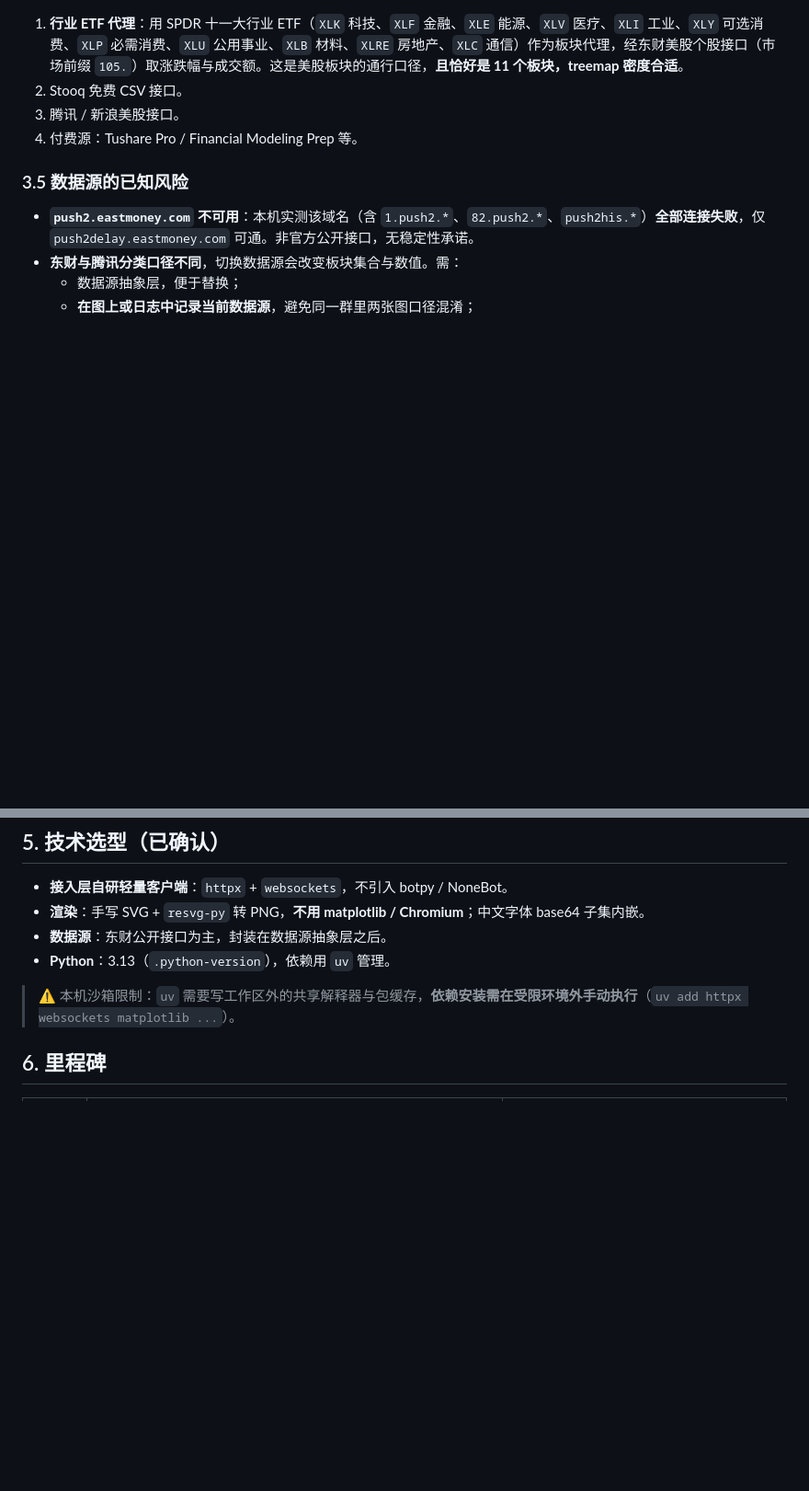
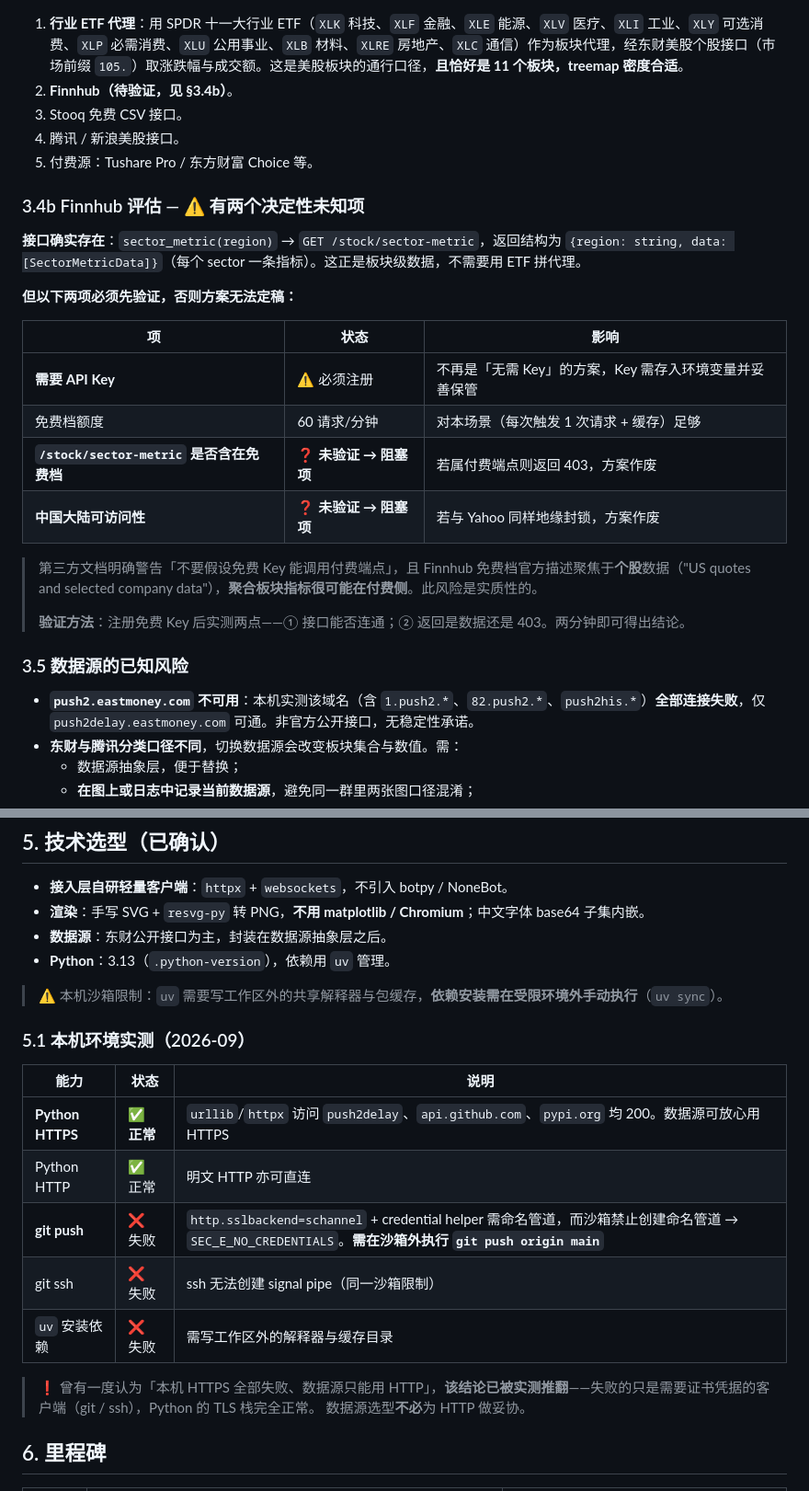
Before and after one commit to 0x3a0/qq-bot, a Markdown page: docs/MVP.md, 2 parts joined by grey strips. Shown at 92% size. Rendered like a GitHub page; blank space fills up the shorter version.

Commit message:
docs: 记录本机环境实测与 Finnhub 评估
- 更正: Python HTTPS 正常,此前'HTTPS 全挂'结论被推翻
- 明确两个沙箱限制: git push 与 uv 安装需在沙箱外执行
- 记录 Finnhub sector_metric 端点结构,标注两个阻塞性未知项
  (免费档权限、大陆可访问性)及验证方法

```diff
--- a/docs/MVP.md
+++ b/docs/MVP.md
@@ -126,9 +126,28 @@ GET https://push2.eastmoney.com/api/qt/ulist.np/get
 候选方案（优先级从高到低）：
 
 1. **行业 ETF 代理**：用 SPDR 十一大行业 ETF（`XLK` 科技、`XLF` 金融、`XLE` 能源、`XLV` 医疗、`XLI` 工业、`XLY` 可选消费、`XLP` 必需消费、`XLU` 公用事业、`XLB` 材料、`XLRE` 房地产、`XLC` 通信）作为板块代理，经东财美股个股接口（市场前缀 `105.`）取涨跌幅与成交额。这是美股板块的通行口径，**且恰好是 11 个板块，treemap 密度合适**。
-2. Stooq 免费 CSV 接口。
-3. 腾讯 / 新浪美股接口。
-4. 付费源：Tushare Pro / Financial Modeling Prep 等。
+2. **Finnhub（待验证，见 §3.4b）**。
+3. Stooq 免费 CSV 接口。
+4. 腾讯 / 新浪美股接口。
+5. 付费源：Tushare Pro / 东方财富 Choice 等。
+
+### 3.4b Finnhub 评估 — ⚠️ 有两个决定性未知项
+
+**接口确实存在**：`sector_metric(region)` → `GET /stock/sector-metric`，返回结构为
+`{region: string, data: [SectorMetricData]}`（每个 sector 一条指标）。这正是板块级数据，不需要用 ETF 拼代理。
+
+**但以下两项必须先验证，否则方案无法定稿：**
+
+| 项 | 状态 | 影响 |
+|---|---|---|
+| **需要 API Key** | ⚠️ 必须注册 | 不再是「无需 Key」的方案，Key 需存入环境变量并妥善保管 |
+| 免费档额度 | 60 请求/分钟 | 对本场景（每次触发 1 次请求 + 缓存）足够 |
+| **`/stock/sector-metric` 是否含在免费档** | ❓ **未验证 → 阻塞项** | 若属付费端点则返回 403，方案作废 |
+| **中国大陆可访问性** | ❓ **未验证 → 阻塞项** | 若与 Yahoo 同样地缘封锁，方案作废 |
+
+> 第三方文档明确警告「不要假设免费 Key 能调用付费端点」，且 Finnhub 免费档官方描述聚焦于**个股**数据（"US quotes and selected company data"），**聚合板块指标很可能在付费侧**。此风险是实质性的。
+>
+> **验证方法**：注册免费 Key 后实测两点——① 接口能否连通；② 返回是数据还是 403。两分钟即可得出结论。
 
 ### 3.5 数据源的已知风险
 
@@ -168,7 +187,20 @@ GET https://push2.eastmoney.com/api/qt/ulist.np/get
 - **数据源**：东财公开接口为主，封装在数据源抽象层之后。
 - **Python**：3.13（`.python-version`），依赖用 `uv` 管理。
 
-> ⚠️ 本机沙箱限制：`uv` 需要写工作区外的共享解释器与包缓存，**依赖安装需在受限环境外手动执行**（`uv add httpx websockets matplotlib ...`）。
+> ⚠️ 本机沙箱限制：`uv` 需要写工作区外的共享解释器与包缓存，**依赖安装需在受限环境外手动执行**（`uv sync`）。
+
+### 5.1 本机环境实测（2026-09）
+
+| 能力 | 状态 | 说明 |
+|---|---|---|
+| **Python HTTPS** | ✅ **正常** | `urllib`/`httpx` 访问 `push2delay`、`api.github.com`、`pypi.org` 均 200。数据源可放心用 HTTPS |
+| Python HTTP | ✅ 正常 | 明文 HTTP 亦可直连 |
+| **git push** | ❌ 失败 | `http.sslbackend=schannel` + credential helper 需命名管道，而沙箱禁止创建命名管道 → `SEC_E_NO_CREDENTIALS`。**需在沙箱外执行 `git push origin main`** |
+| git ssh | ❌ 失败 | ssh 无法创建 signal pipe（同一沙箱限制） |
+| `uv` 安装依赖 | ❌ 失败 | 需写工作区外的解释器与缓存目录 |
+
+> ❗ 曾有一度认为「本机 HTTPS 全部失败、数据源只能用 HTTP」，**该结论已被实测推翻**——失败的只是需要证书凭据的客户端（git / ssh），Python 的 TLS 栈完全正常。
+> 数据源选型**不必**为 HTTP 做妥协。
 
 ## 6. 里程碑
 
```
